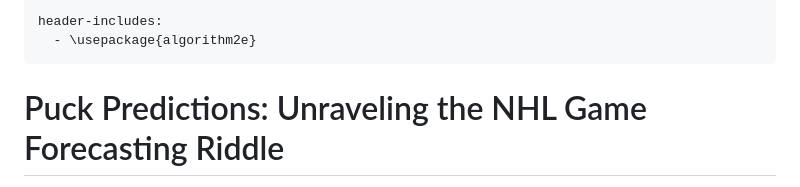
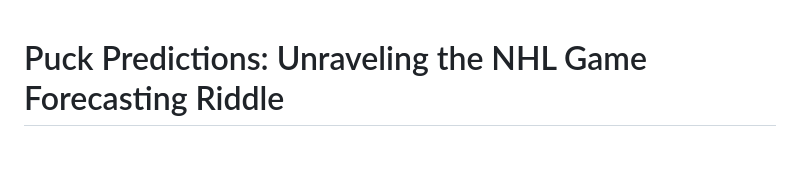
Before and after one commit to jeffxhansen/NHL_Win_Predictor, a Markdown page: README.md, the part around the change. Drawn GitHub-style; blank space fills up the shorter version.

```diff
--- a/README.md
+++ b/README.md
@@ -1,8 +1,3 @@
----
-header-includes:
-  - \usepackage{algorithm2e}
----
-
 # Puck Predictions: Unraveling the NHL Game Forecasting Riddle
 
 **Authors:** Jeff Hansen, Benjamin McMullin, Dylan Skinner, Jason Vasquez
```
